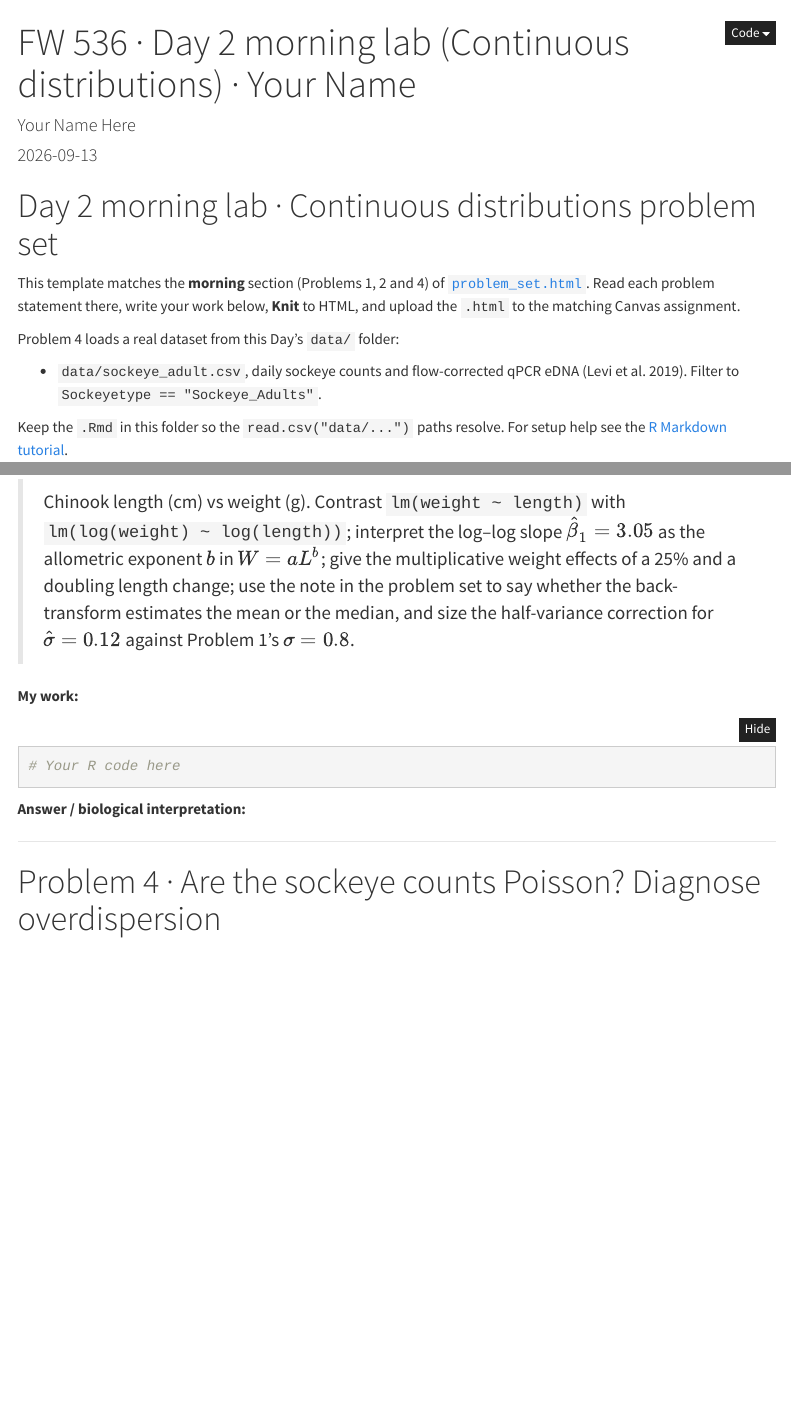
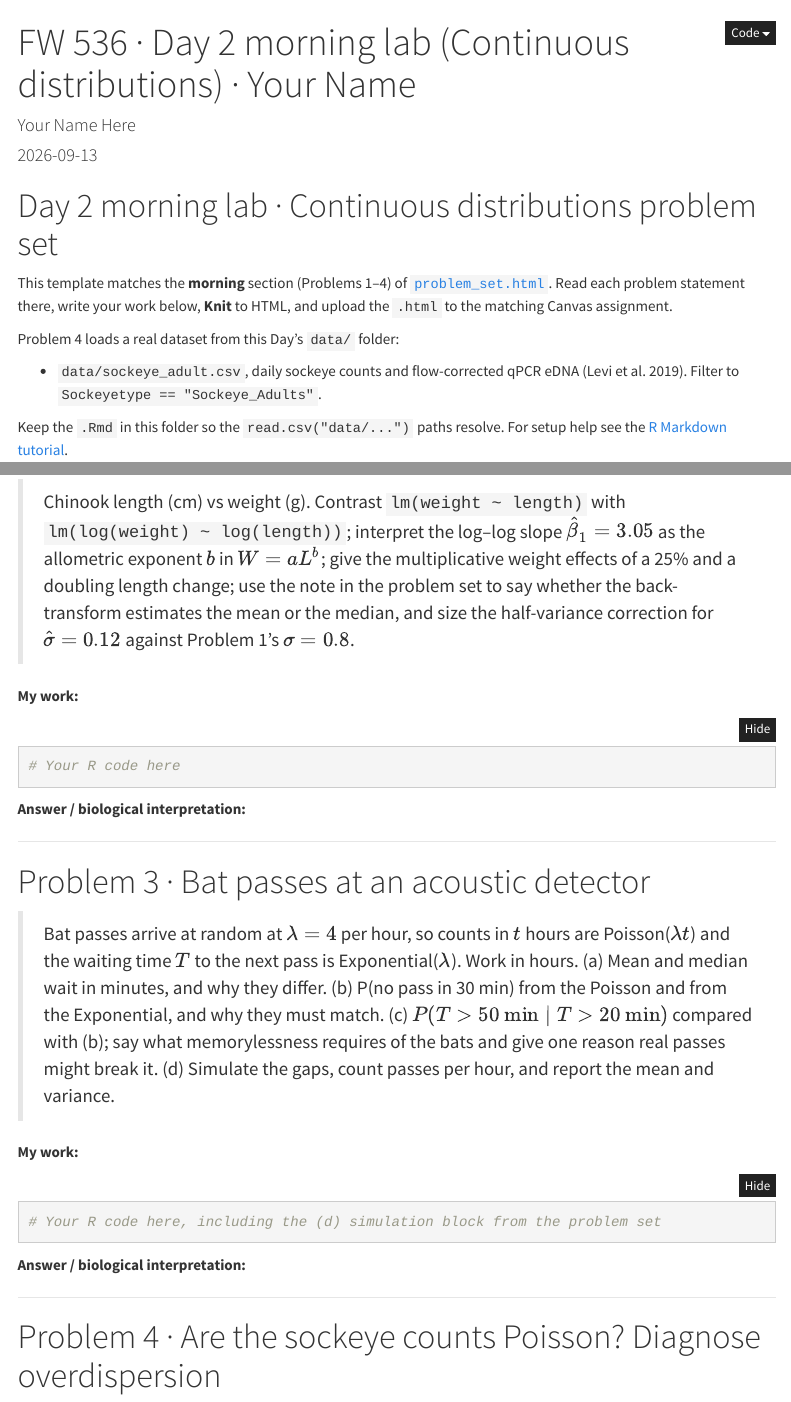
Before and after one commit to taaltree/FW536, an R Markdown document (Day2_GLM/morning_lab_template.Rmd): the page in a window 1100 px wide, from its top, and a second part further down, joined at a grey line. Rendered offline with R 4.5, knitr and Pandoc, with nearby package versions; menus at the side of the page are left out.

Commit message:
Day 2: new Problem 3, bat passes at an acoustic detector
Fills the slot left by the removed detection-function problem, so numbering is
1-4 again. Bat passes arriving at a constant 4 per hour give Poisson counts and
Exponential waiting times. Students find the mean and median wait (15 and 10.4
minutes), compute the chance of a silent half hour from both distributions and
explain why they must agree (0.135 either way), meet memorylessness in time,
where it is intuitive, and name a biological reason bats would break it. A
seeded simulation turns Exponential gaps into hourly counts with mean 4.05 and
variance 3.88. This assesses the Poisson-Exponential link from the morning
lecture, which no other graded problem covers. The template and the
(git-ignored) key are updated; the key solution was checked against the exact
code in the problem set.

Co-Authored-By: Claude Opus 5 <noreply@anthropic.com>

````diff
--- a/Day2_GLM/morning_lab_template.Rmd
+++ b/Day2_GLM/morning_lab_template.Rmd
@@ -18,7 +18,7 @@ knitr::opts_chunk$set(echo = TRUE, message = FALSE, warning = FALSE)
 
 # Day 2 morning lab · Continuous distributions problem set
 
-This template matches the **morning** section (Problems 1, 2 and 4) of
+This template matches the **morning** section (Problems 1–4) of
 [`problem_set.html`](problem_set.html). Read each problem statement there,
 write your work below, **Knit** to HTML, and upload the `.html` to the
 matching Canvas assignment.
@@ -87,6 +87,28 @@ library(emmeans)
 
 ---
 
+# Problem 3 · Bat passes at an acoustic detector
+
+> Bat passes arrive at random at $\lambda = 4$ per hour, so counts in $t$ hours
+> are Poisson($\lambda t$) and the waiting time $T$ to the next pass is
+> Exponential($\lambda$). Work in hours. (a) Mean and median wait in minutes,
+> and why they differ. (b) P(no pass in 30 min) from the Poisson and from the
+> Exponential, and why they must match. (c) $P(T > 50 \text{ min} \mid T > 20 \text{ min})$
+> compared with (b); say what memorylessness requires of the bats and give one
+> reason real passes might break it. (d) Simulate the gaps, count passes per
+> hour, and report the mean and variance.
+
+**My work:**
+
+```{r}
+# Your R code here, including the (d) simulation block from the problem set
+```
+
+**Answer / biological interpretation:**
+
+
+---
+
 # Problem 4 · Are the sockeye counts Poisson? Diagnose overdispersion
 
 > Load `data/sockeye_adult.csv`, subset to `Sockeye_Adults`. Compute the
````
Also changed, not shown: Day2_GLM/problem_set.html.
